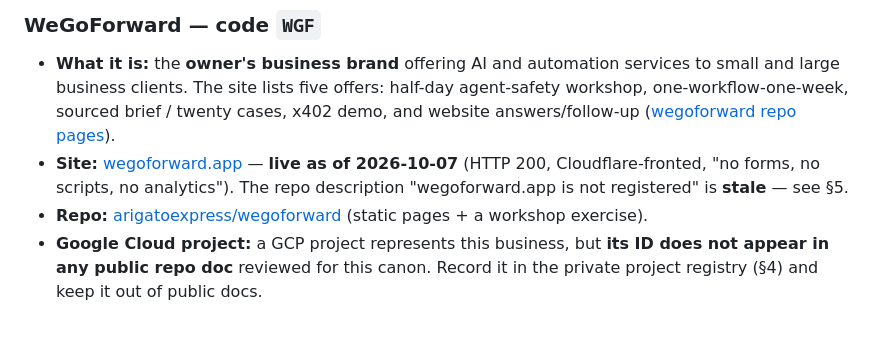
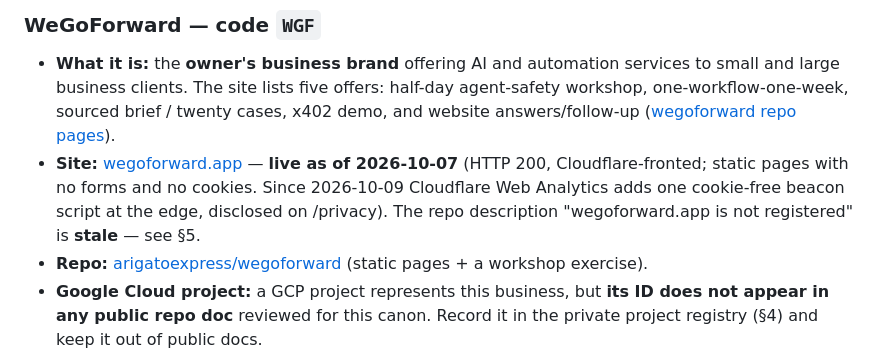
Before and after one commit to arigatoexpress/Ops-AI-Library, a Markdown page: docs/NAMING.md, the part around the change. GitHub-like rendering; blank space fills up the shorter version.

Commit message:
docs(NAMING): wegoforward.app now has the disclosed cookie-free Cloudflare beacon (#14)

```diff
--- a/docs/NAMING.md
+++ b/docs/NAMING.md
@@ -27,7 +27,7 @@
 ### WeGoForward — code `WGF`
 
 - **What it is:** the **owner's business brand** offering AI and automation services to small and large business clients. The site lists five offers: half-day agent-safety workshop, one-workflow-one-week, sourced brief / twenty cases, x402 demo, and website answers/follow-up ([wegoforward repo pages](https://github.com/arigatoexpress/wegoforward)).
-- **Site:** [wegoforward.app](https://wegoforward.app) — **live as of 2026-10-07** (HTTP 200, Cloudflare-fronted, "no forms, no scripts, no analytics"). The repo description "wegoforward.app is not registered" is **stale** — see §5.
+- **Site:** [wegoforward.app](https://wegoforward.app) — **live as of 2026-10-07** (HTTP 200, Cloudflare-fronted; static pages with no forms and no cookies. Since 2026-10-09 Cloudflare Web Analytics adds one cookie-free beacon script at the edge, disclosed on /privacy). The repo description "wegoforward.app is not registered" is **stale** — see §5.
 - **Repo:** [arigatoexpress/wegoforward](https://github.com/arigatoexpress/wegoforward) (static pages + a workshop exercise).
 - **Google Cloud project:** a GCP project represents this business, but **its ID does not appear in any public repo doc** reviewed for this canon. Record it in the private project registry (§4) and keep it out of public docs.
 - **Always call it:** **"WeGoForward (WGF)"**.
```
